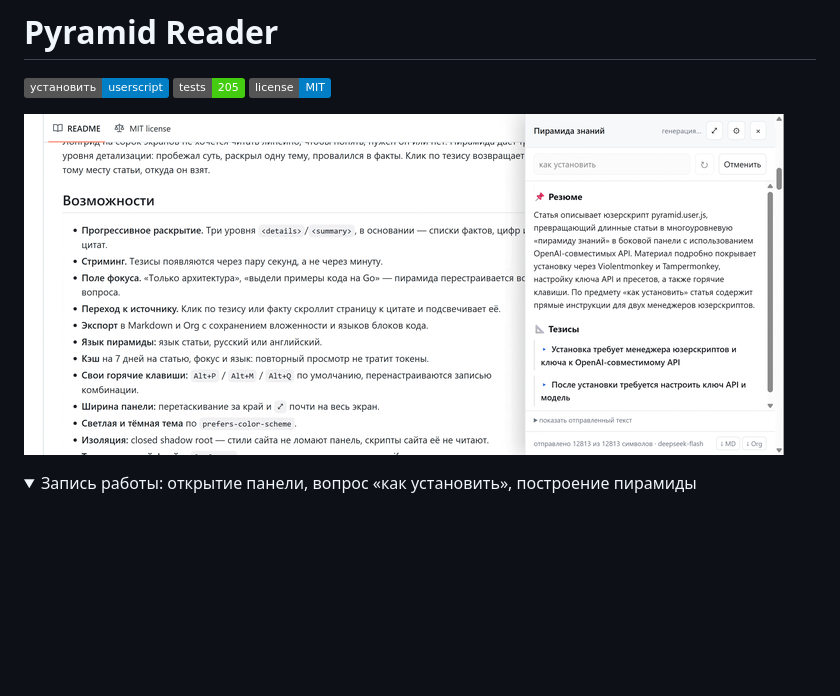
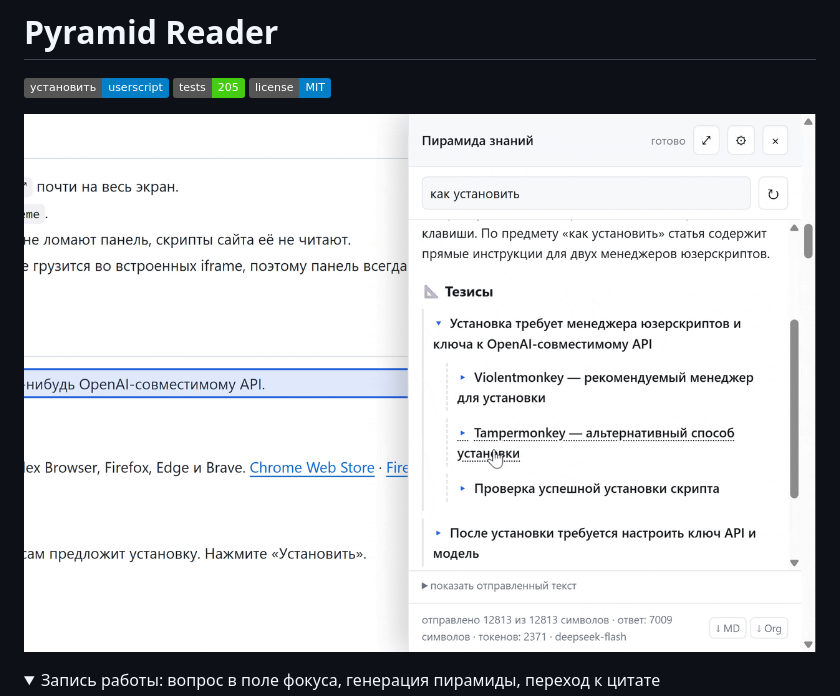
Before and after one commit to vasily-fedorov/pyramid-reader, a Markdown page: README.md, the part around one of its changes. Rendered like a GitHub page; pictures changed too: docs/assets/screenshot.png; folded sections open; badges without logos; blank space fills up the shorter version.

```diff
--- a/README.md
+++ b/README.md
@@ -8,4 +8,4 @@
 
 <details>
-<summary>Запись работы: открытие панели, вопрос «как установить», построение пирамиды</summary>
+<summary>Запись работы: вопрос в поле фокуса, генерация пирамиды, переход к цитате</summary>
 
```
Also changed, not shown: other parts of README.md (+2 -2 lines), 1 other file.
